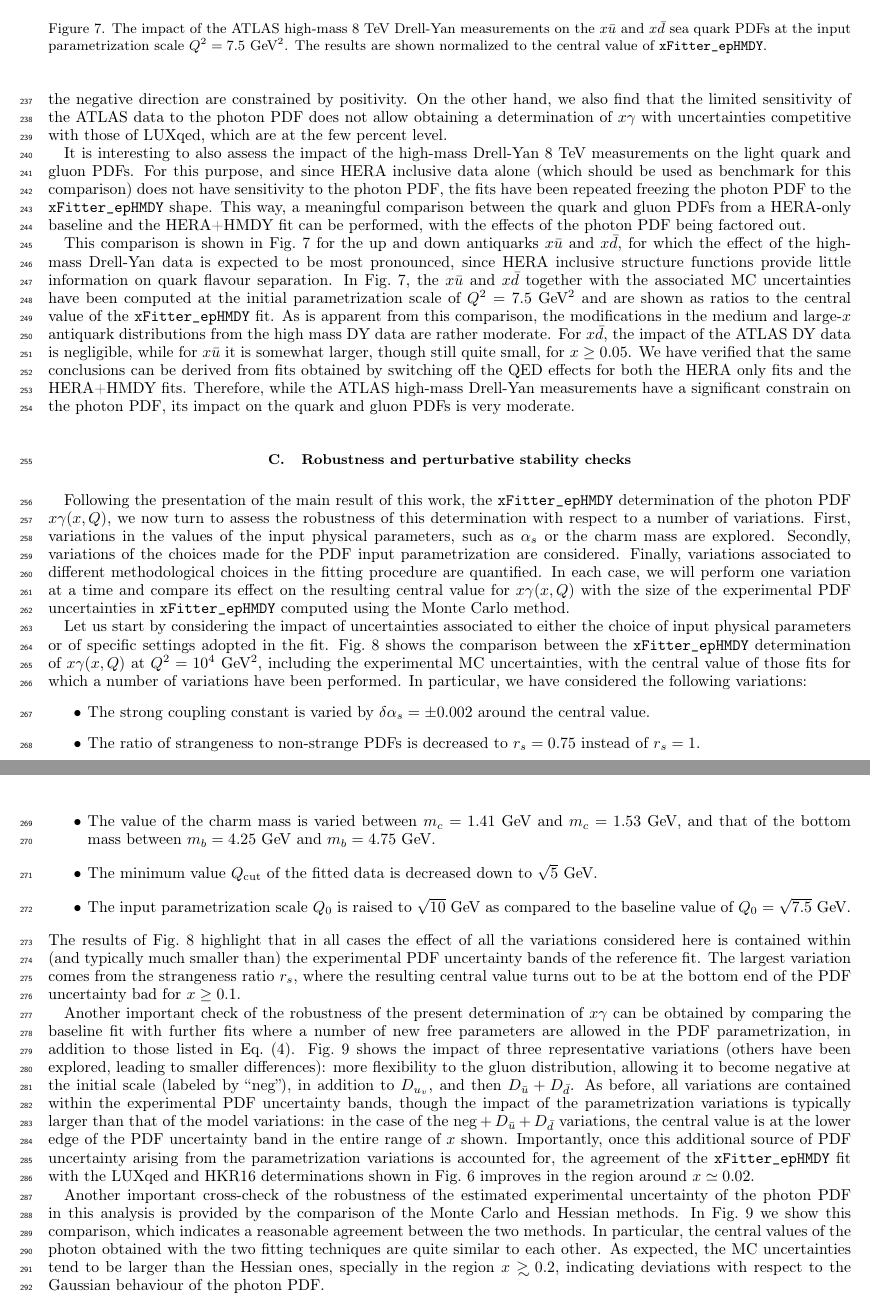
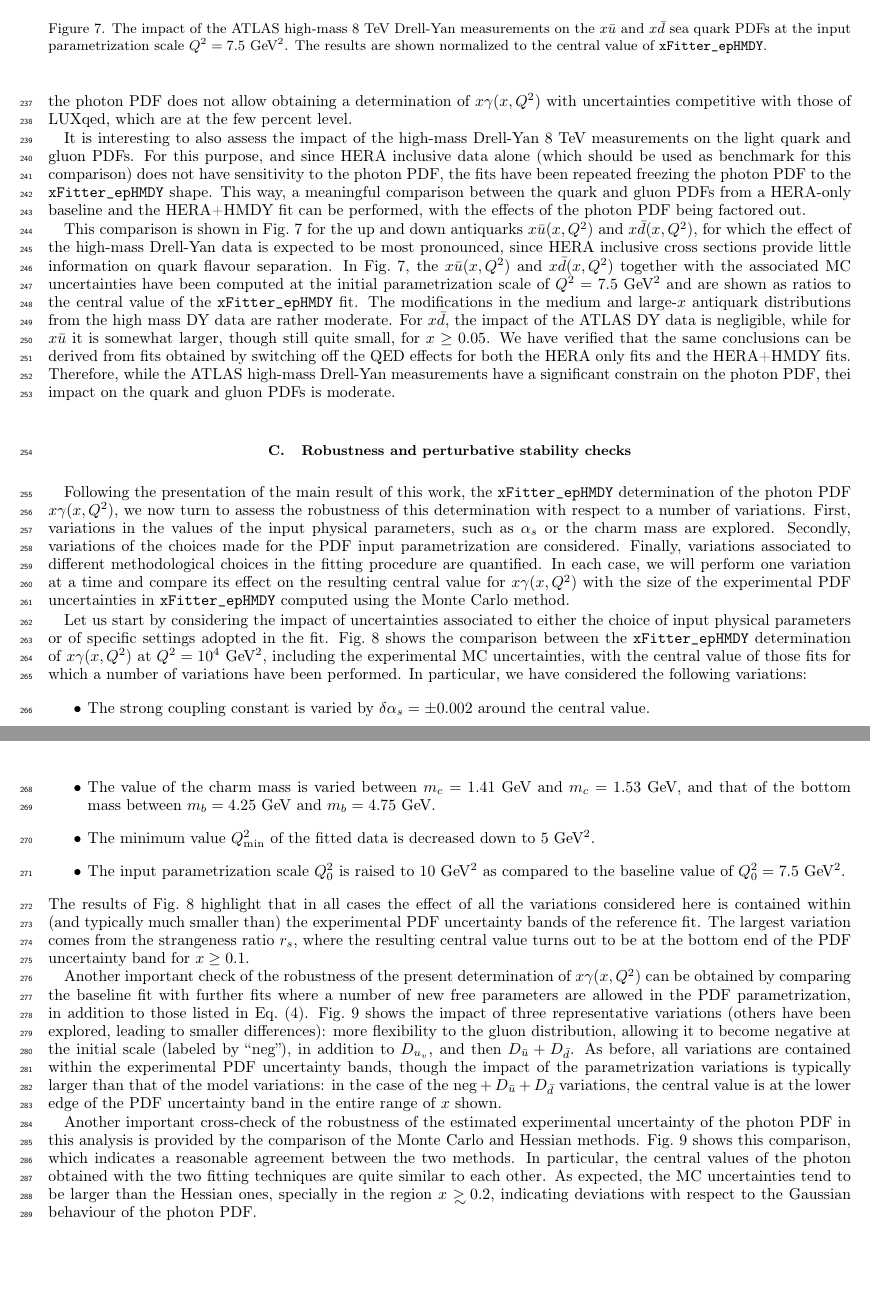
Before and after one commit to radescu/photonPDF_HMDY, a LaTeX paper (notes/main.tex, which reads notes/results.tex): two parts of pages 9 and 10 of 20, joined at a grey line, cut so that both start at the same text, the shorter picture padded with empty space. Compiled offline with pdfLaTeX.

Commit message:
missing file and adjusted results.tex

```diff
--- a/notes/results.tex
+++ b/notes/results.tex
@@ -248,11 +248,11 @@ turns out to be at the  $\sim 30\%$ level for $x\le 0.1$, from where it increase
 rapidly specially in the positive direction.
 %
 The reason for this behaviour at large $x$ can be understood by recalling that
-variations of $x\gamma$ in the negative
+variations of $x\gamma(x,Q^2)$ in the negative
 direction are constrained by positivity.
 %
-On the other hand, we also find that the limited sensitivity of the ATLAS data to the photon
-PDF does not allow obtaining a determination of $x\gamma$ with uncertainties
+On the other hand, the limited sensitivity of the ATLAS data to the photon
+PDF does not allow obtaining a determination of $x\gamma(x,Q^2)$ with uncertainties
 competitive with those of LUXqed, which are at the few percent level.
 
 It is interesting to also assess the impact of the high-mass Drell-Yan 8 TeV measurements on
@@ -270,17 +270,17 @@ baseline and the HERA+HMDY fit can be performed, with the effects of
 the photon PDF being factored out.
 
 This comparison is shown in Fig.~\ref{fig:QCDfit} for the up and down
-antiquarks $x\bar{u}$ and $x\bar{d}$, for which the effect of the high-mass Drell-Yan data is
-expected to be most pronounced, since HERA inclusive structure functions
+antiquarks $x\bar{u}(x,Q^2)$ and $x\bar{d}(x,Q^2)$, for which the effect of the high-mass Drell-Yan data is
+expected to be most pronounced, since HERA inclusive cross sections
 provide little information on quark flavour separation.
 %
-In Fig.~\ref{fig:QCDfit}, the $x\bar{u}$ and $x\bar{d}$ together
+In Fig.~\ref{fig:QCDfit}, the $x\bar{u}(x,Q^2)$ and $x\bar{d}(x,Q^2)$ together
 with the associated MC uncertainties have been computed
 at the initial parametrization scale of $Q^2=7.5$ GeV$^2$ and
 are shown as ratios to the central value of the {\tt xFitter\_epHMDY}
 fit.
 %
-As is apparent from this comparison, the modifications in the medium
+The modifications in the medium
 and large-$x$ antiquark distributions from the high mass DY data are
 rather moderate.
 %
@@ -293,7 +293,7 @@ from fits obtained by switching
 off the QED effects for both the HERA only fits and the HERA+HMDY fits.
 %
 Therefore, while the ATLAS high-mass Drell-Yan measurements have a significant constrain
-on the photon PDF, its impact on the quark and gluon PDFs is very moderate.
+on the photon PDF, thei impact on the quark and gluon PDFs is moderate.
 
 %%%%%%%%%%%%%%%%%%%%%%%%%%%%%%
 \begin{figure}[t]
@@ -315,7 +315,7 @@ on the photon PDF, its impact on the quark and gluon PDFs is very moderate.
 
 Following the presentation of the main result of this work, the {\tt
   xFitter\_epHMDY} determination of the
-photon PDF $x\gamma(x,Q)$, we now turn to assess the robustness of this determination
+photon PDF $x\gamma(x,Q^2)$, we now turn to assess the robustness of this determination
 with respect to a number of variations.
 %
 First, variations in the values of the input
@@ -330,7 +330,7 @@ the fitting procedure are quantified.
 %
 In each case, we will perform one variation at a time
 and compare its effect on the resulting central value
-for $x\gamma(x,Q)$ with the size of the experimental PDF
+for $x\gamma(x,Q^2)$ with the size of the experimental PDF
 uncertainties in {\tt
   xFitter\_epHMDY} computed using the Monte Carlo method.
 
@@ -344,7 +344,7 @@ uncertainties in {\tt
   analysis, {\tt xFitter\_epHMDY},
   with the central value of a number of fits for which one input parameter has been varied.
   %
-  The following variations have been considered: $r_s=0.75$, $Q^2_{\rm cut}=5$ GeV$^2$, $\alpha_s=0.116$ and
+  The following variations have been considered: $r_s=0.75$, $Q^2_{\rm min}=5$ GeV$^2$, $\alpha_s=0.116$ and
   0.118 (left plot); and
   $m_c=1.41$ and 1.53 GeV, $m_b=4.25$ and 4.75 GeV, and $Q_0^2=10$ GeV$^2$ (right plot).
   %
@@ -360,7 +360,7 @@ adopted in the fit.
 %
 Fig.~\ref{fig:model} shows the comparison between the
 {\tt xFitter\_epHMDY}
-determination of $x\gamma(x,Q)$ at $Q^2=10^4$ GeV$^2$, including the experimental MC
+determination of $x\gamma(x,Q^2)$ at $Q^2=10^4$ GeV$^2$, including the experimental MC
 uncertainties, with the central
 value of those fits for which a number of variations have been
 performed.
@@ -371,19 +371,19 @@ In particular, we have considered the following variations:
 \item The ratio of strangeness to non-strange PDFs is decreased to $r_s=0.75$ instead of $r_s=1$.
 \item The value of the charm mass is varied between $m_c=1.41$ GeV and $m_c=1.53$ GeV,
   and that of the bottom mass between $m_b=4.25$ GeV and $m_b=4.75$ GeV.
-\item The minimum value $Q_{\rm cut}$ of the fitted data is decreased down to $\sqrt{5}$ GeV.
-\item The input parametrization scale $Q_0$ is raised to $\sqrt{10}$ GeV as compared
-  to the baseline value of $Q_0=\sqrt{7.5}~$GeV.
+\item The minimum value $Q_{\rm min}^2$ of the fitted data is decreased down to $5$ GeV$^2$.
+\item The input parametrization scale $Q_0^2$ is raised to $10$ GeV$^2$ as compared
+  to the baseline value of $Q_0^2=7.5~$GeV$^2$.
 \end{itemize}
 The results of Fig.~\ref{fig:model} highlight that in all cases the effect
 of all the variations considered here is contained within (and typically much smaller than)
 the experimental PDF uncertainty bands of the reference fit.
 %
 The largest variation comes from the strangeness ratio $r_s$, where the resulting
-central value turns out to be at the bottom end of the PDF uncertainty bad for $x\ge 0.1$.
+central value turns out to be at the bottom end of the PDF uncertainty band for $x\ge 0.1$.
 
 Another important check of the robustness of the present determination of
-$x\gamma$ can be obtained by comparing the baseline fit with further
+$x\gamma(x, Q^2)$ can be obtained by comparing the baseline fit with further
 fits where a number of new free parameters are allowed in the PDF
 parametrization, in addition to those listed in Eq.~(\ref{eq:param}).
 %
@@ -400,18 +400,18 @@ ${\rm neg}+D_{\bar{u}}+D_{\bar{d}}$ variations, the central value is
 at the lower edge of the PDF uncertainty band in the entire range
 of $x$ shown.
 %
-Importantly, once this additional source of PDF uncertainty arising from the
-parametrization variations is accounted for, the agreement of the {\tt xFitter\_epHMDY}
-fit
-with the LUXqed and HKR16  determinations
-shown in Fig.~\ref{photon_zoom} improves in the
-region around $x\simeq 0.02$.
+%Importantly, once this additional source of PDF uncertainty arising from the
+%parametrization variations is accounted for, the agreement of the {\tt xFitter\_epHMDY}
+%fit
+%with the LUXqed and HKR16  determinations
+%shown in Fig.~\ref{photon_zoom} improves in the
+%region around $x\simeq 0.02$.
 
 Another important cross-check of the robustness of the estimated
 experimental uncertainty of the photon PDF in this analysis is provided by the
 comparison of the Monte Carlo and Hessian methods.
 %
-In Fig.~\ref{fig:photon_mc_vs_hessian} we show this comparison, which
+Fig.~\ref{fig:photon_mc_vs_hessian} shows this comparison, which
 indicates a reasonable agreement between the two methods.
 %
 In particular, the central values of the photon obtained with the two
```
Also changed, not shown: notes/figs/q2_7_5_pdf_ph_NLOvsNNLO.pdf (added), notes/results.tex (38 more changed lines).
